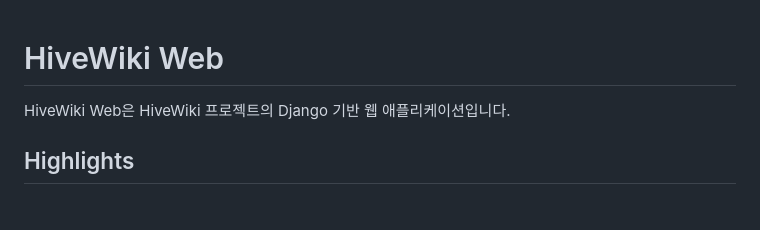
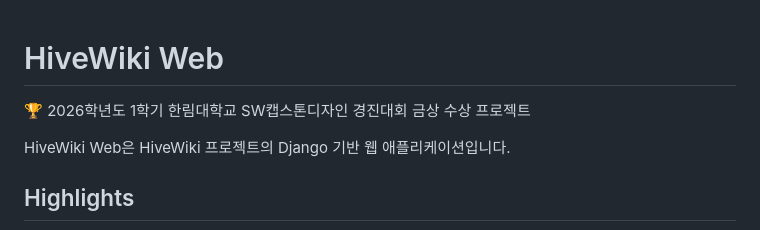
Before and after one commit to Hallym-Workerbees/hivewiki-web, a Markdown page: README.md, the part around the change. GitHub-like rendering; blank space fills up the shorter version.

Commit message:
Add award information for 2026 SW Capstone Design
Added project award information to README.

```diff
--- a/README.md
+++ b/README.md
@@ -1,4 +1,6 @@
 # HiveWiki Web
+
+🏆 2026학년도 1학기 한림대학교 SW캡스톤디자인 경진대회 금상 수상 프로젝트
 
 HiveWiki Web은 HiveWiki 프로젝트의 Django 기반 웹 애플리케이션입니다.
 
```
